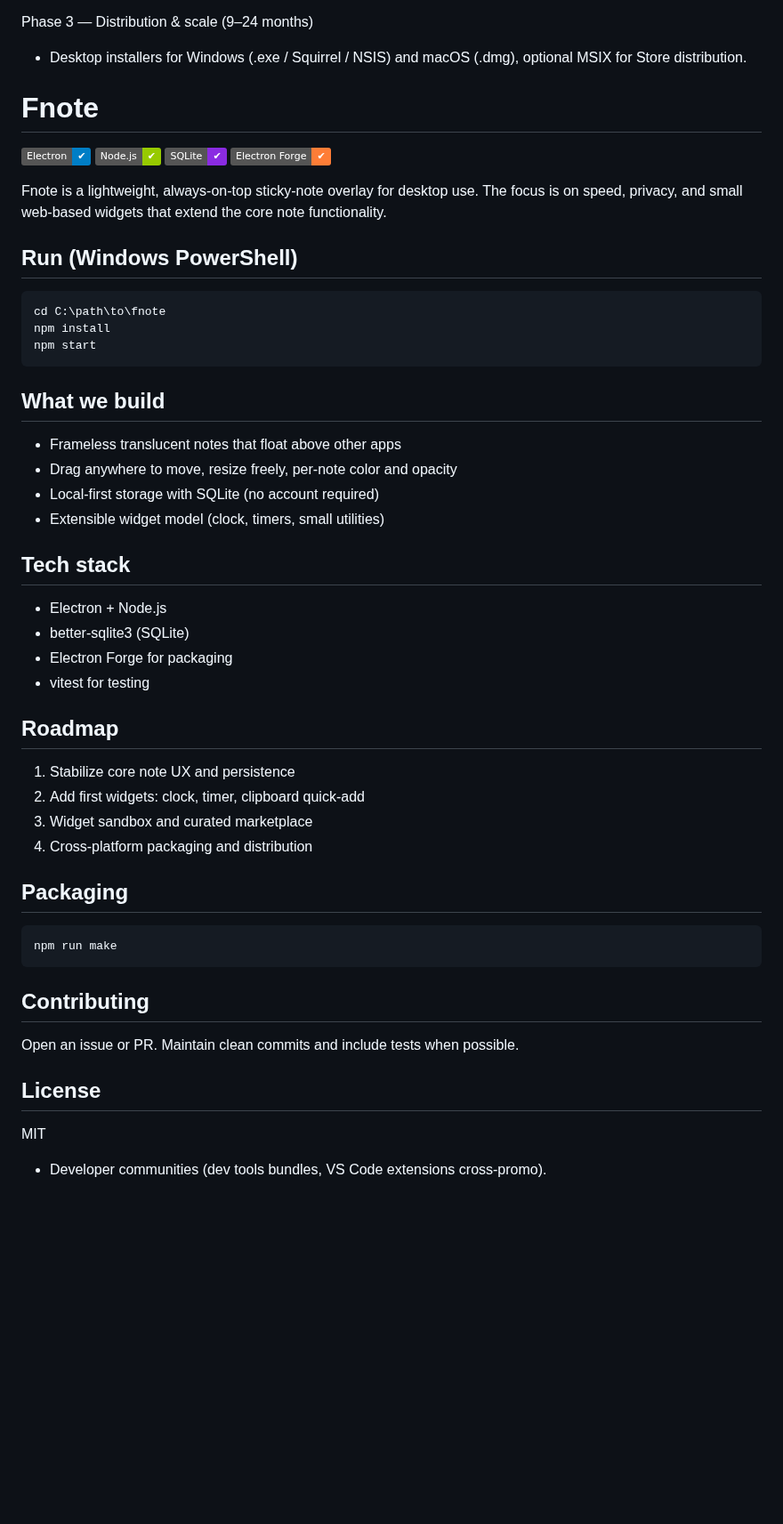
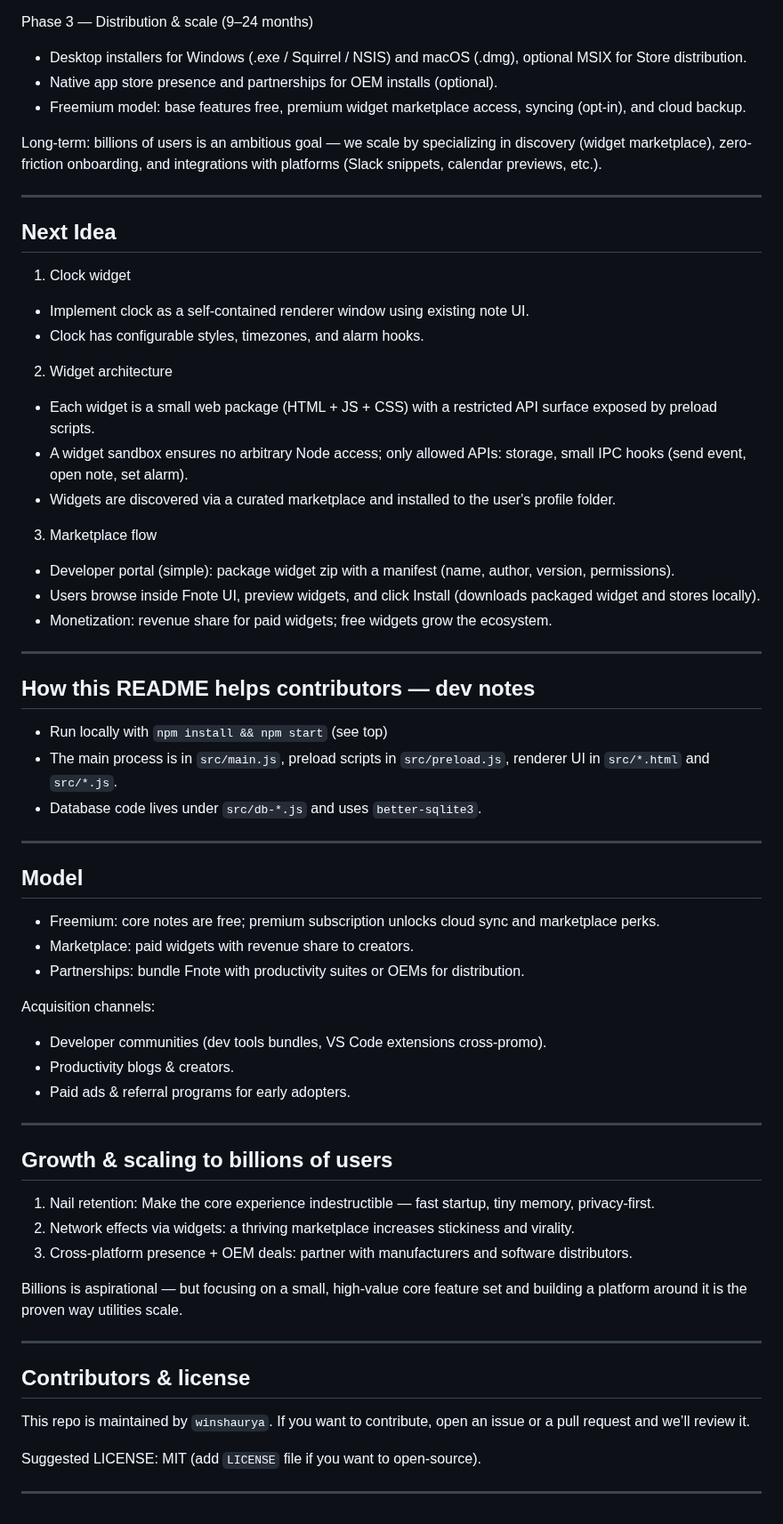
Before and after one commit to winshaurya/floatnote, a Markdown page: README.md, the part around one of its changes. Shown at 89% size. GitHub-like rendering; badges without logos; blank space fills up the shorter version.

Commit message:
Rename project to Fnote and revise README content
Updated README to reflect project name change and enhance clarity on features and roadmap.

````diff
--- a/README.md
+++ b/README.md
@@ -70,55 +63,65 @@ Phase 2 — Widgets & extensions (next 3–9 months)
 
 Phase 3 — Distribution & scale (9–24 months)
 - Desktop installers for Windows (.exe / Squirrel / NSIS) and macOS (.dmg), optional MSIX for Store distribution.
-# Fnote
+- Native app store presence and partnerships for OEM installs (optional).
+- Freemium model: base features free, premium widget marketplace access, syncing (opt-in), and cloud backup.
 
-[![Electron](https://img.shields.io/badge/Electron-✔-blue)](https://www.electronjs.org/)
-[![Node.js](https://img.shields.io/badge/Node.js-✔-green)](https://nodejs.org/)
-[![SQLite](https://img.shields.io/badge/SQLite-✔-blueviolet)](https://www.sqlite.org/)
-[![Electron Forge](https://img.shields.io/badge/Electron_Forge-✔-orange)](https://www.electronforge.io/)
+Long-term: billions of users is an ambitious goal — we scale by specializing in discovery (widget marketplace), zero-friction onboarding, and integrations with platforms (Slack snippets, calendar previews, etc.).
 
-Fnote is a lightweight, always-on-top sticky-note overlay for desktop use. The focus is on speed, privacy, and small web-based widgets that extend the core note functionality.
+--------------------------------------------------------------------------------
 
-## Run (Windows PowerShell)
+## Next Idea
 
-```powershell
-cd C:\path\to\fnote
-npm install
-npm start
-```
+1. Clock widget
+  - Implement clock as a self-contained renderer window using existing note UI.
+  - Clock has configurable styles, timezones, and alarm hooks.
+2. Widget architecture
+  - Each widget is a small web package (HTML + JS + CSS) with a restricted API surface exposed by preload scripts.
+  - A widget sandbox ensures no arbitrary Node access; only allowed APIs: storage, small IPC hooks (send event, open note, set alarm).
+  - Widgets are discovered via a curated marketplace and installed to the user's profile folder.
 
-## What we build
+3. Marketplace flow
+  - Developer portal (simple): package widget zip with a manifest (name, author, version, permissions).
+  - Users browse inside Fnote UI, preview widgets, and click Install (downloads packaged widget and stores locally).
+  - Monetization: revenue share for paid widgets; free widgets grow the ecosystem.
 
-- Frameless translucent notes that float above other apps
-- Drag anywhere to move, resize freely, per-note color and opacity
-- Local-first storage with SQLite (no account required)
-- Extensible widget model (clock, timers, small utilities)
+--------------------------------------------------------------------------------------------------------
 
-## Tech stack
+## How this README helps contributors — dev notes
 
-- Electron + Node.js
-- better-sqlite3 (SQLite)
-- Electron Forge for packaging
-- vitest for testing
+- Run locally with `npm install && npm start` (see top)
+- The main process is in `src/main.js`, preload scripts in `src/preload.js`, renderer UI in `src/*.html` and `src/*.js`.
+- Database code lives under `src/db-*.js` and uses `better-sqlite3`.
 
-## Roadmap
+--------------------------------------------------------------------------------
 
-1. Stabilize core note UX and persistence
-2. Add first widgets: clock, timer, clipboard quick-add
-3. Widget sandbox and curated marketplace
-4. Cross-platform packaging and distribution
+## Model
 
-## Packaging
+- Freemium: core notes are free; premium subscription unlocks cloud sync and marketplace perks.
+- Marketplace: paid widgets with revenue share to creators.
+- Partnerships: bundle Fnote with productivity suites or OEMs for distribution.
 
-```powershell
-npm run make
-```
+Acquisition channels:
+- Developer communities (dev tools bundles, VS Code extensions cross-promo).
+- Productivity blogs & creators.
+- Paid ads & referral programs for early adopters.
 
-## Contributing
+--------------------------------------------------------------------------------
 
-Open an issue or PR. Maintain clean commits and include tests when possible.
+## Growth & scaling to billions of users
 
-## License
+1. Nail retention: Make the core experience indestructible — fast startup, tiny memory, privacy-first.
+2. Network effects via widgets: a thriving marketplace increases stickiness and virality.
+3. Cross-platform presence + OEM deals: partner with manufacturers and software distributors.
 
-MIT
-- Developer communities (dev tools bundles, VS Code extensions cross-promo).
+Billions is aspirational — but focusing on a small, high-value core feature set and building a platform around it is the proven way utilities scale.
+
+-------------------------------------------------------------------------------------------
+
+## Contributors & license
+
+This repo is maintained by `winshaurya`. If you want to contribute, open an issue or a pull request and we’ll review it.
+
+Suggested LICENSE: MIT (add `LICENSE` file if you want to open-source).
+
+--------------------------------------------------------------------------------
````
Also changed, not shown: other parts of README.md (+6 -13 lines).
